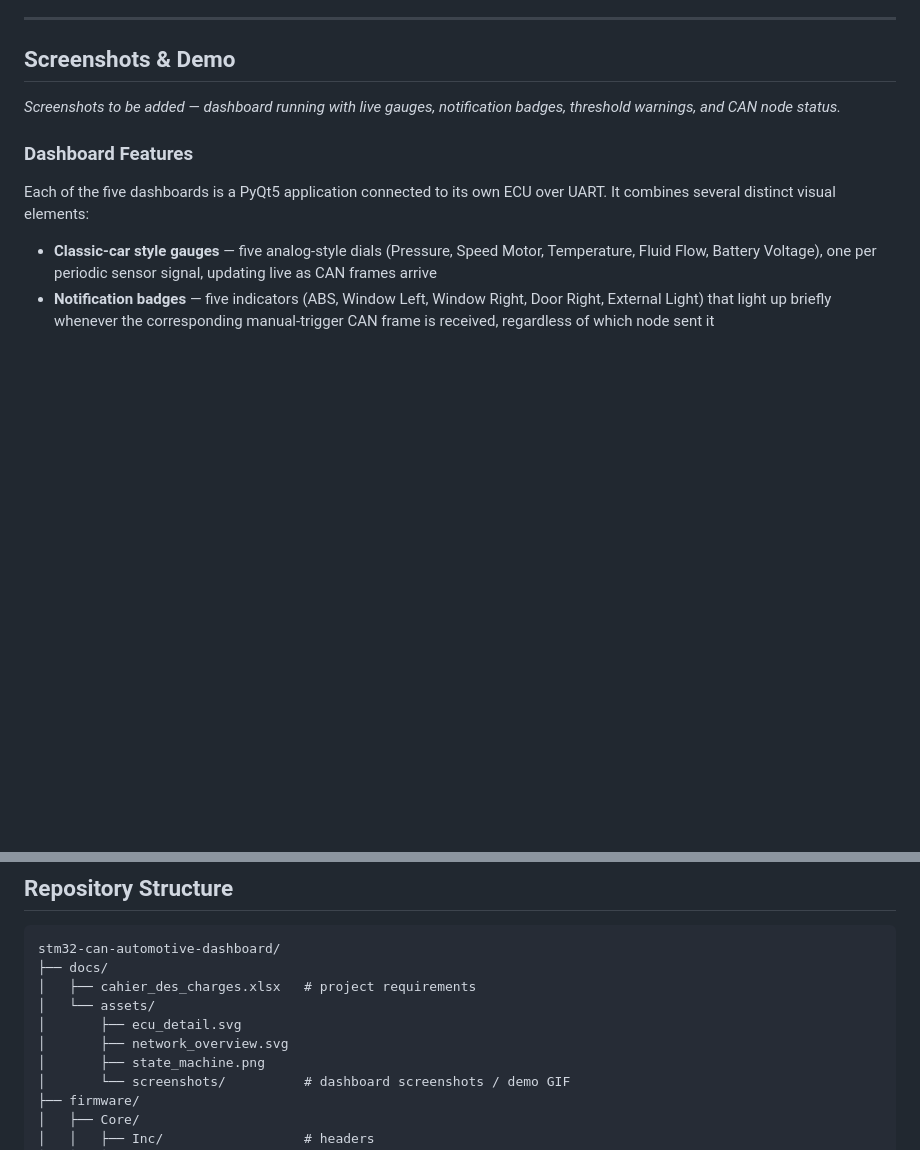
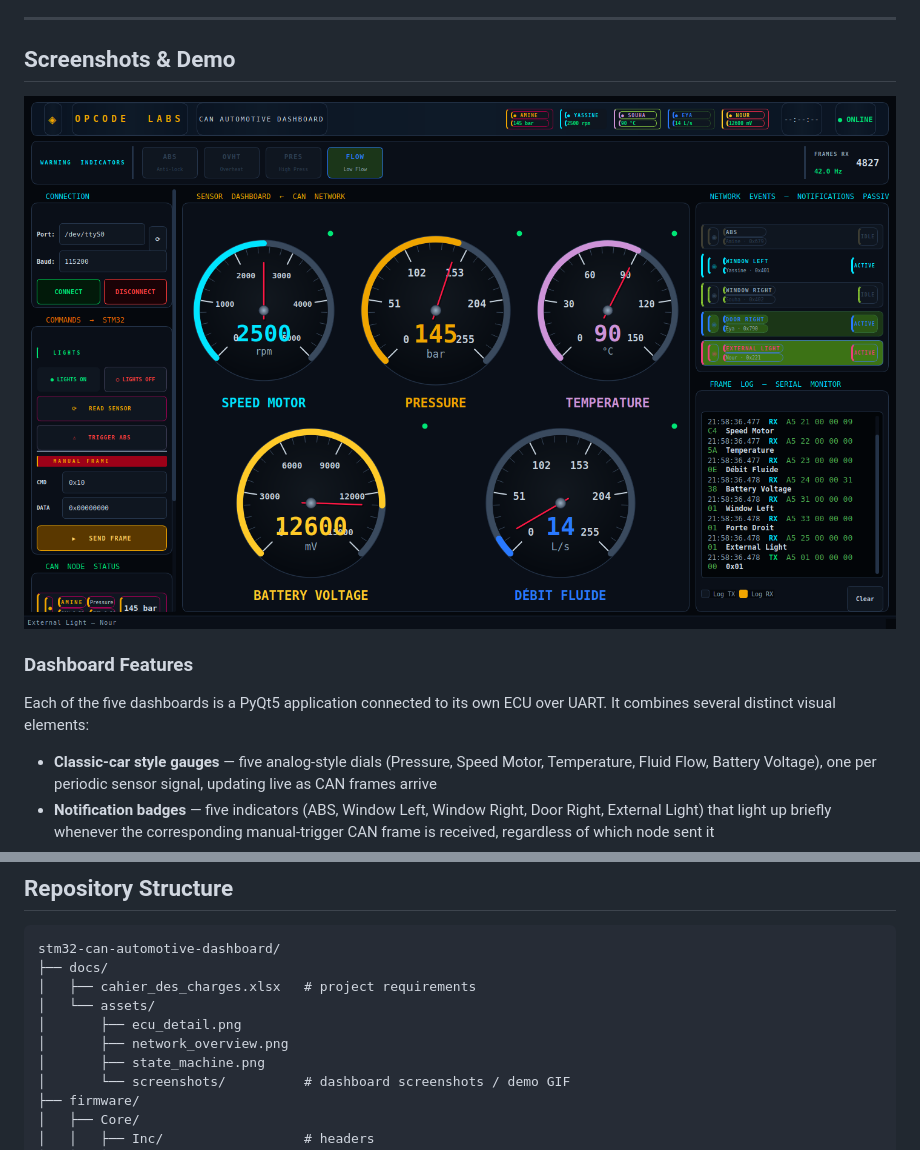
Before and after one commit to saravanakumart362-create/stm32-can-automotive-dashboard, a Markdown page: README.md, 2 parts joined by grey strips. Rendered like a GitHub page; blank space fills up the shorter version.

Commit message:
Fix image references in README (svg to png, add screenshot)

```diff
--- a/README.md
+++ b/README.md
@@ -23,10 +23,7 @@ Each of the five dashboard instances is identical and shows:
 
 ## Screenshots & Demo
 
-<!-- Add real screenshots here once available, e.g.: -->
-<!-- ![Dashboard overview](docs/assets/screenshots/dashboard_overview.png) -->
-
-*Screenshots to be added — dashboard running with live gauges, notification badges, threshold warnings, and CAN node status.*
+![Dashboard overview](docs/assets/screenshots/dashboard_overview.png)
 
 ### Dashboard Features
 
@@ -216,8 +213,8 @@ stm32-can-automotive-dashboard/
 ├── docs/
 │   ├── cahier_des_charges.xlsx   # project requirements
 │   └── assets/
-│       ├── ecu_detail.svg
-│       ├── network_overview.svg
+│       ├── ecu_detail.png
+│       ├── network_overview.png
 │       ├── state_machine.png
 │       └── screenshots/          # dashboard screenshots / demo GIF
 ├── firmware/
```
Also changed, not shown: other parts of README.md (+2 -2 lines).
